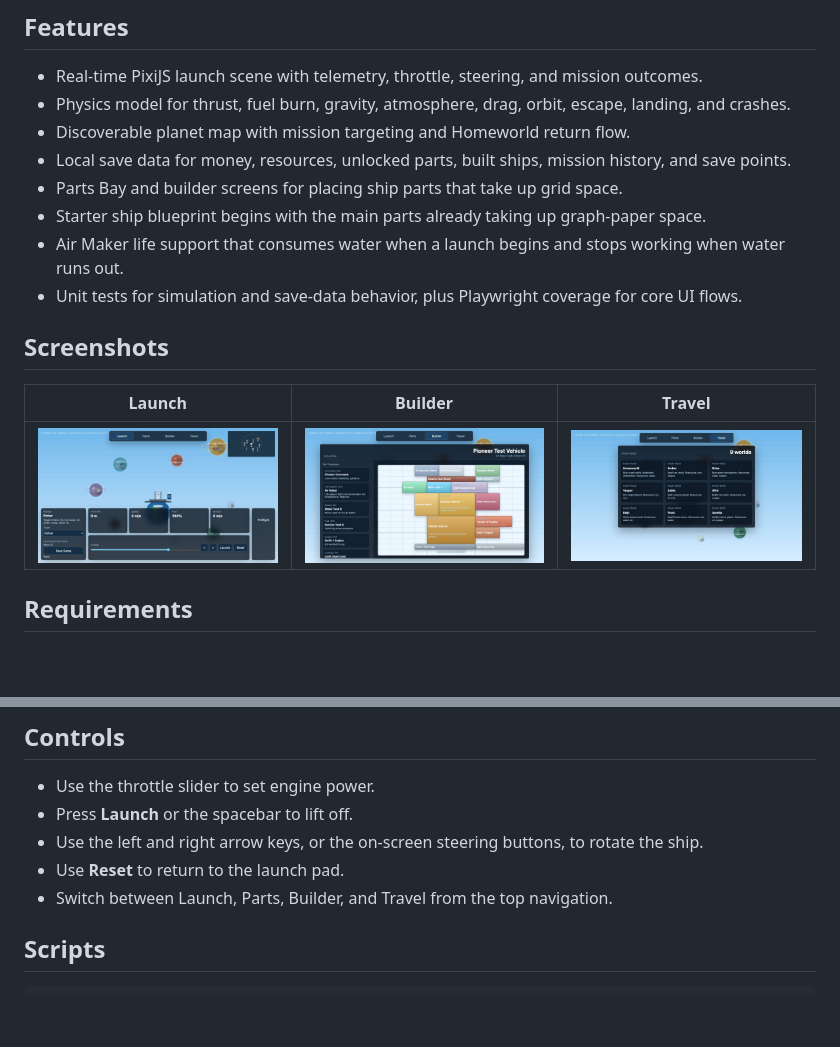
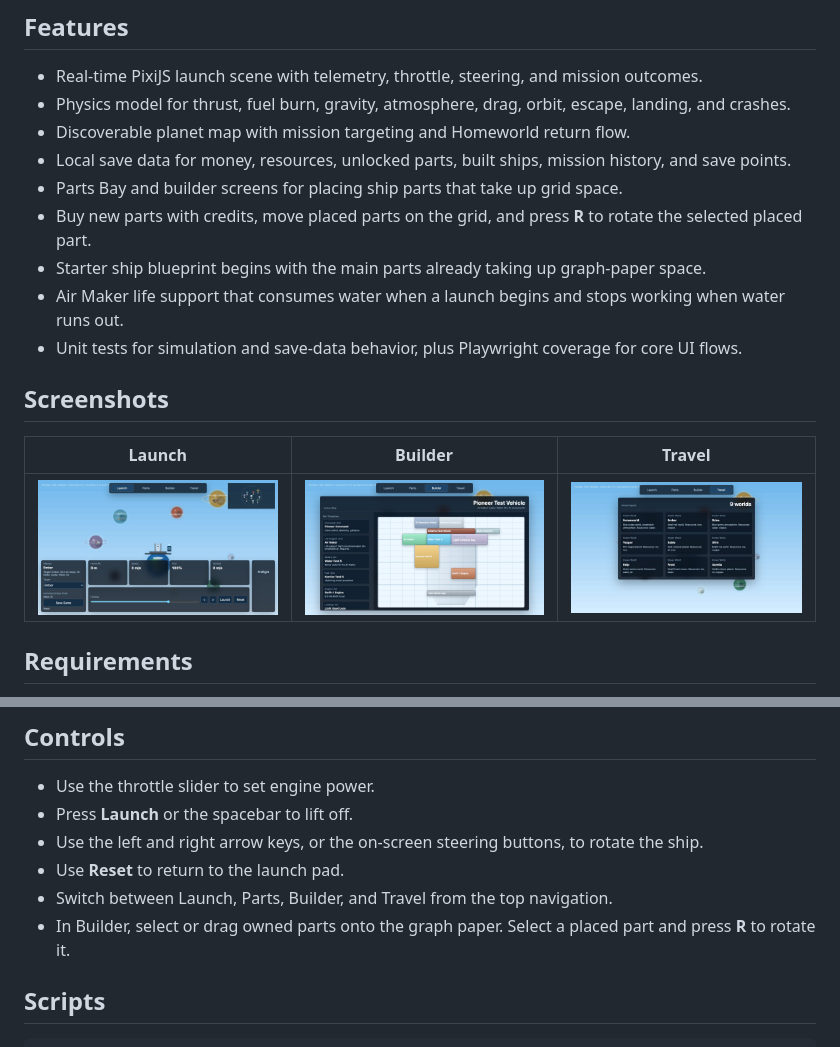
Before and after one commit to icequeen1024/galaxy-exploration, a Markdown page: README.md, 2 parts joined by grey strips. Rendered like a GitHub page; pictures changed too: public/assets/screenshots/builder.jpg; blank space fills up the shorter version.

Commit message:
Add movable paid ship parts

```diff
--- a/README.md
+++ b/README.md
@@ -11,6 +11,7 @@ A 2D JavaScript space exploration game prototype built with Vite, PixiJS, and a
 - Discoverable planet map with mission targeting and Homeworld return flow.
 - Local save data for money, resources, unlocked parts, built ships, mission history, and save points.
 - Parts Bay and builder screens for placing ship parts that take up grid space.
+- Buy new parts with credits, move placed parts on the grid, and press **R** to rotate the selected placed part.
 - Starter ship blueprint begins with the main parts already taking up graph-paper space.
 - Air Maker life support that consumes water when a launch begins and stops working when water runs out.
 - Unit tests for simulation and save-data behavior, plus Playwright coverage for core UI flows.
@@ -49,6 +50,7 @@ Open the local URL printed by Vite, usually `http://127.0.0.1:5173/`.
 - Use the left and right arrow keys, or the on-screen steering buttons, to rotate the ship.
 - Use **Reset** to return to the launch pad.
 - Switch between Launch, Parts, Builder, and Travel from the top navigation.
+- In Builder, select or drag owned parts onto the graph paper. Select a placed part and press **R** to rotate it.
 
 ## Scripts
 
```
Also changed, not shown: 5 other files.
